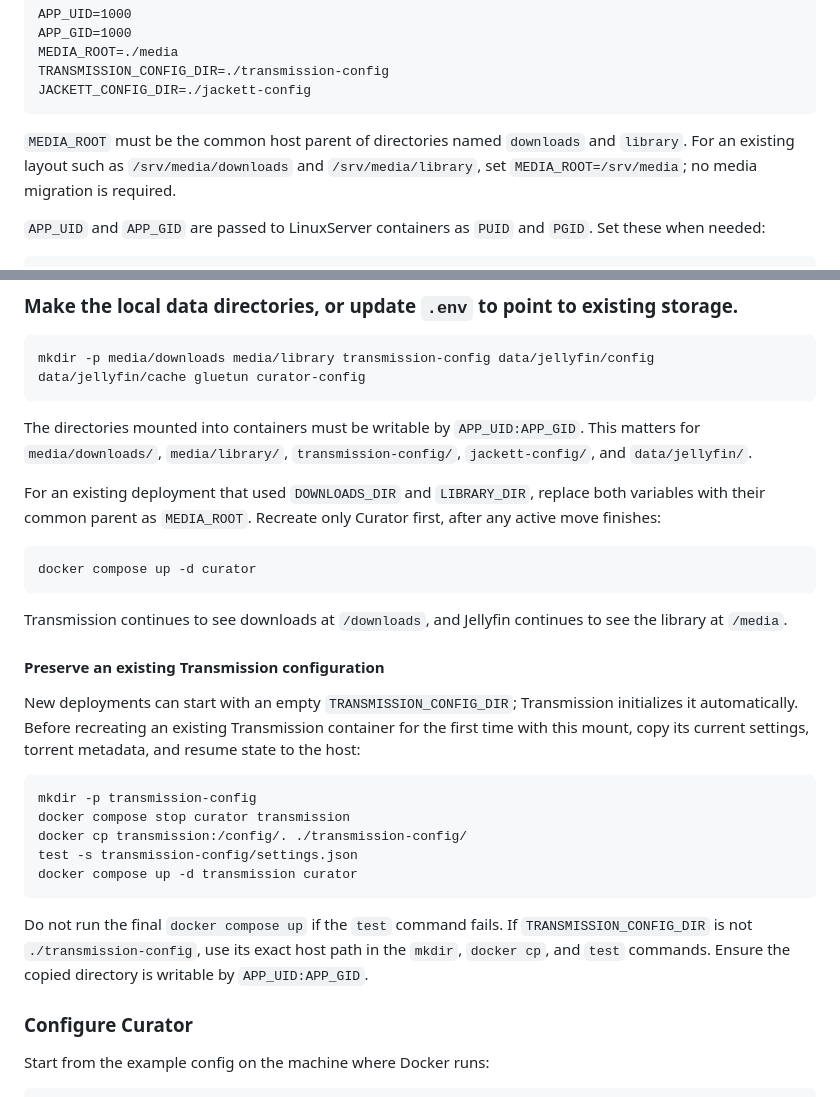
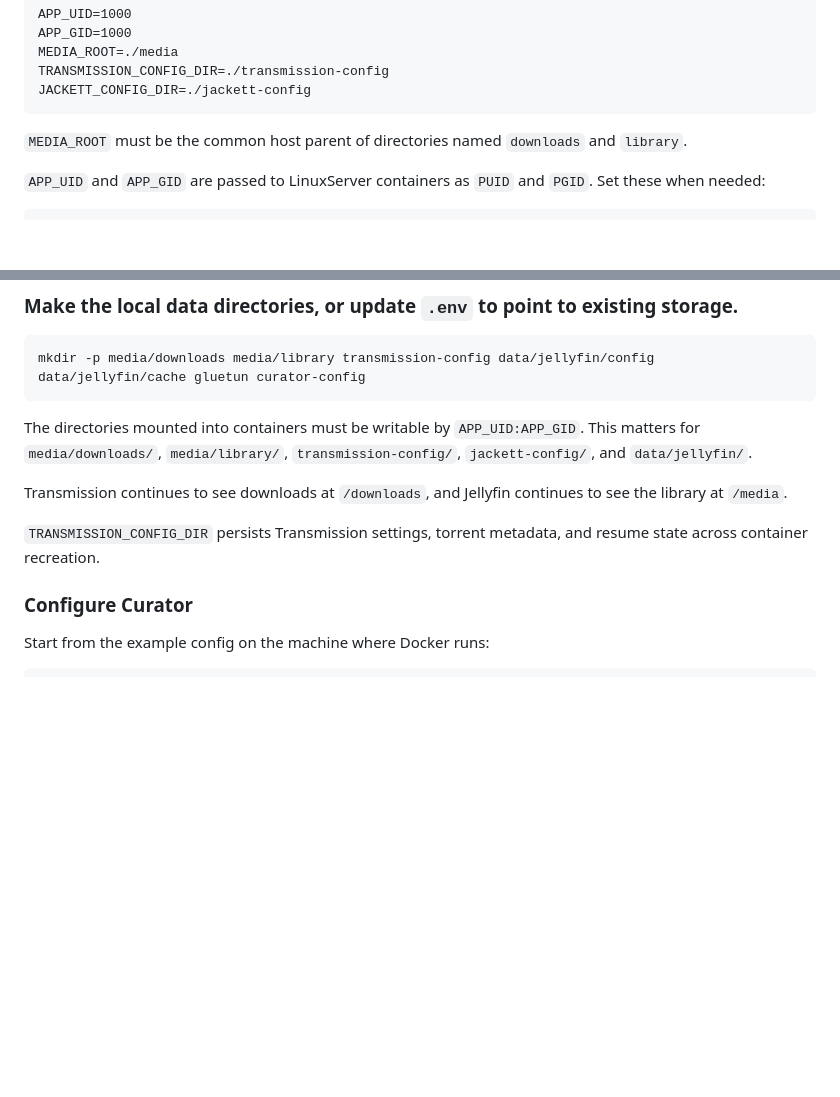
Before and after one commit to rhew/private-torrent-downloader, a Markdown page: README.md, 2 parts joined by grey strips. Rendered like a GitHub page; blank space fills up the shorter version.

Commit message:
Remove migration instructions

````diff
--- a/README.md
+++ b/README.md
@@ -50,7 +50,7 @@ TRANSMISSION_CONFIG_DIR=./transmission-config
 JACKETT_CONFIG_DIR=./jackett-config
 ```
 
-`MEDIA_ROOT` must be the common host parent of directories named `downloads` and `library`. For an existing layout such as `/srv/media/downloads` and `/srv/media/library`, set `MEDIA_ROOT=/srv/media`; no media migration is required.
+`MEDIA_ROOT` must be the common host parent of directories named `downloads` and `library`.
 
 `APP_UID` and `APP_GID` are passed to LinuxServer containers as `PUID` and `PGID`. Set these when needed:
 
@@ -72,27 +72,9 @@ mkdir -p media/downloads media/library transmission-config data/jellyfin/config
 
 The directories mounted into containers must be writable by `APP_UID:APP_GID`. This matters for `media/downloads/`, `media/library/`, `transmission-config/`, `jackett-config/`, and `data/jellyfin/`.
 
-For an existing deployment that used `DOWNLOADS_DIR` and `LIBRARY_DIR`, replace both variables with their common parent as `MEDIA_ROOT`. Recreate only Curator first, after any active move finishes:
-
-```bash
-docker compose up -d curator
-```
-
 Transmission continues to see downloads at `/downloads`, and Jellyfin continues to see the library at `/media`.
 
-#### Preserve an existing Transmission configuration
-
-New deployments can start with an empty `TRANSMISSION_CONFIG_DIR`; Transmission initializes it automatically. Before recreating an existing Transmission container for the first time with this mount, copy its current settings, torrent metadata, and resume state to the host:
-
-```bash
-mkdir -p transmission-config
-docker compose stop curator transmission
-docker cp transmission:/config/. ./transmission-config/
-test -s transmission-config/settings.json
-docker compose up -d transmission curator
-```
-
-Do not run the final `docker compose up` if the `test` command fails. If `TRANSMISSION_CONFIG_DIR` is not `./transmission-config`, use its exact host path in the `mkdir`, `docker cp`, and `test` commands. Ensure the copied directory is writable by `APP_UID:APP_GID`.
+`TRANSMISSION_CONFIG_DIR` persists Transmission settings, torrent metadata, and resume state across container recreation.
 
 ### Configure Curator
 
````
